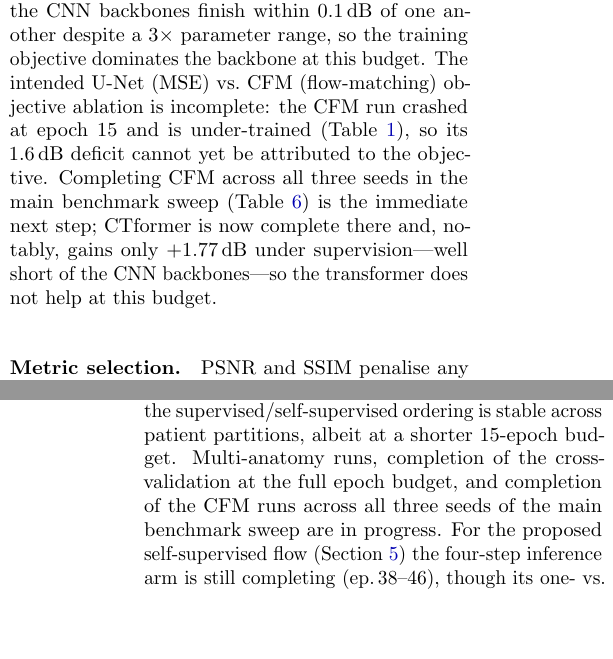
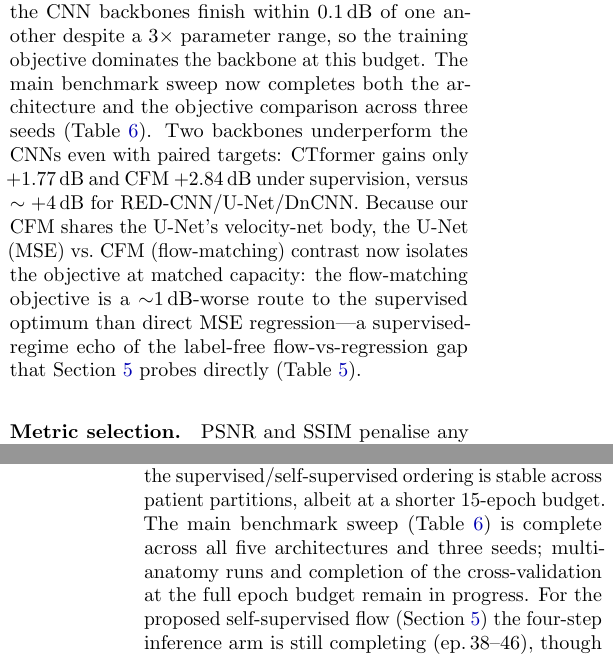
Before and after one commit to tsereda/CTDenoiser, a LaTeX paper (paper/main.tex): two parts of the columns of pages 8 and 9 of 12, joined at a grey line, cut so that both start at the same text, the shorter picture padded with empty space. Compiled offline with pdfLaTeX.

Commit message:
paper: fill CFM benchmark row (3-seed); benchmark sweep now complete
Flowmatching (CFM) finished all 3 supervised seeds in the main sweep:
+2.84+/-0.22 dB, above CTformer but ~1 dB below the CNNs. With CFM
sharing the U-Net velocity-net body, the U-Net(MSE)-vs-CFM(flow)
objective ablation now resolves at matched capacity -- the flow-matching
objective is a worse route to the supervised optimum than direct MSE,
a supervised echo of the label-free flow-vs-regression gap. Update the
caption, discussion, and limitations accordingly; all 5 architectures
now complete across 3 seeds.

Co-Authored-By: Claude Opus 4.8 <noreply@anthropic.com>
Claude-Session: https://claude.ai/code/session_012LbH7Mhq3fTgrwp6cy86Bd

```diff
--- a/paper/main.tex
+++ b/paper/main.tex
@@ -898,14 +897,17 @@ columns fixed, cells (``---'') populated as those sweeps finish.
 \paragraph{Architecture vs.\ objective.}
 Under supervision the CNN backbones finish within $0.1$\,dB of one another
 despite a $3\times$ parameter range, so the training objective dominates the
-backbone at this budget.  The intended U-Net (MSE) vs.\ CFM (flow-matching)
-objective ablation is incomplete: the CFM run crashed at epoch 15 and is
-under-trained (Table~\ref{tab:results}), so its $1.6$\,dB deficit cannot yet
-be attributed to the objective.  Completing CFM across all three seeds in the
-main benchmark sweep (Table~\ref{tab:sweep-benchmark}) is the immediate next
-step; CTformer is now complete there and, notably, gains only $+1.77$\,dB under
-supervision---well short of the CNN backbones---so the transformer does not help
-at this budget.
+backbone at this budget.  The main benchmark sweep now completes both the
+architecture and the objective comparison across three seeds
+(Table~\ref{tab:sweep-benchmark}).  Two backbones underperform the CNNs even
+with paired targets: CTformer gains only $+1.77$\,dB and CFM $+2.84$\,dB under
+supervision, versus $\sim{+}4$\,dB for RED-CNN/U-Net/DnCNN.  Because our CFM
+shares the U-Net's velocity-net body, the U-Net (MSE) vs.\ CFM (flow-matching)
+contrast now isolates the objective at matched capacity: the flow-matching
+objective is a $\sim$1\,dB-worse route to the supervised optimum than direct MSE
+regression---a supervised-regime echo of the label-free flow-vs-regression gap
+that Section~\ref{sec:method} probes directly
+(Table~\ref{tab:flow-vs-reg}).
 
 \paragraph{Metric selection.}
 PSNR and SSIM penalise any pixel-level deviation, even perceptually
@@ -928,10 +930,11 @@ Table~\ref{tab:results}.
 The main results (Table~\ref{tab:results}) are single-split on the abdomen
 window at 50 epochs; a three-fold patient-level cross-validation
 (Table~\ref{tab:cv}) confirms the supervised/self-supervised ordering is stable
-across patient partitions, albeit at a shorter 15-epoch budget.  Multi-anatomy
-runs, completion of the cross-validation at the full epoch budget, and
-completion of the CFM runs across all three seeds of the main benchmark sweep
-are in progress.  For the proposed self-supervised
+across patient partitions, albeit at a shorter 15-epoch budget.  The main
+benchmark sweep (Table~\ref{tab:sweep-benchmark}) is complete across all five
+architectures and three seeds; multi-anatomy runs and completion of the
+cross-validation at the full epoch budget remain in progress.  For the proposed
+self-supervised
 flow (Section~\ref{sec:method}) the four-step inference arm is still completing
 (ep.\,38--46), though its one- vs.\ multi-step trend is already unambiguous;
 multi-seed SSFlow runs and a head-to-head at matched epochs remain to be
```
Also changed, not shown: paper/main.tex (7 more changed lines).
